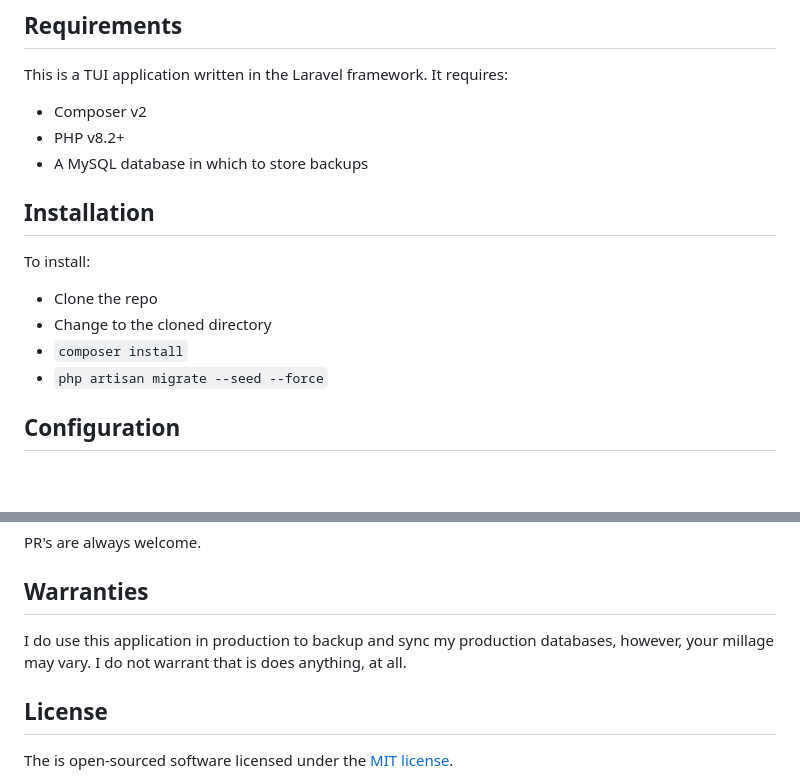
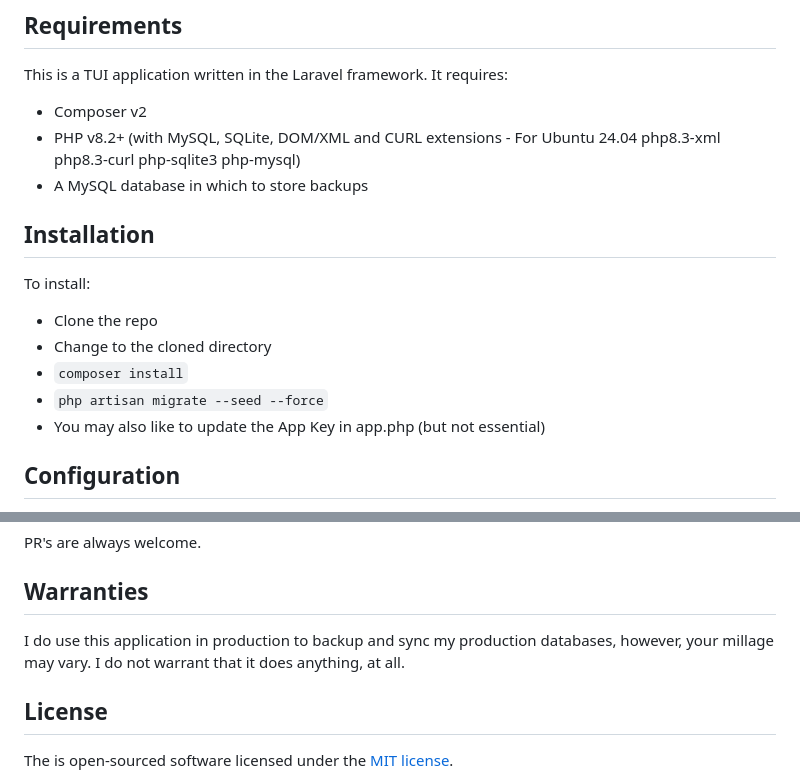
Before and after one commit to ryanlovett-au/mysql-backup-sync, a Markdown page: README.md, 2 parts joined by grey strips. GitHub-like rendering; blank space fills up the shorter version.

Commit message:
Update installation instructions

```diff
--- a/README.md
+++ b/README.md
@@ -9,7 +9,7 @@ It is primarily designed to be used with databases that track row level changes
 This is a TUI application written in the Laravel framework. It requires:
 
  - Composer v2
- - PHP v8.2+
+ - PHP v8.2+ (with MySQL, SQLite, DOM/XML and CURL extensions - For Ubuntu 24.04 php8.3-xml php8.3-curl php-sqlite3 php-mysql)
  - A MySQL database in which to store backups
 
 ## Installation
@@ -20,6 +20,7 @@ To install:
  - Change to the cloned directory
  - `composer install`
  - `php artisan migrate --seed --force`
+ - You may also like to update the App Key in app.php (but not essential)
 
 ## Configuration
 
@@ -184,7 +185,7 @@ PR's are always welcome.
 
 ## Warranties
 
-I do use this application in production to backup and sync my production databases, however, your millage may vary. I do not warrant that is does anything, at all.
+I do use this application in production to backup and sync my production databases, however, your millage may vary. I do not warrant that it does anything, at all.
 
 ## License
 
```
